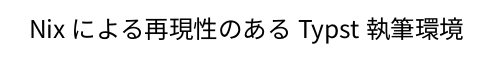
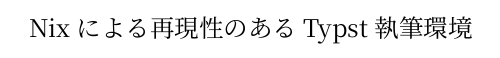
Before and after one commit to conao3-playground/nix-typst-noto, a Typst document (main.typ): part of the page, cut so that both start at the same text. Compiled offline with Typst 0.15.

Commit message:
use haranoaji

```diff
--- a/main.typ
+++ b/main.typ
@@ -1,3 +1,3 @@
-#set text(lang: "ja", font: "Noto Sans CJK JP")
+#set text(lang: "ja", font: "Harano Aji Mincho")
 
 Nixによる再現性のあるTypst執筆環境
```
Also changed, not shown: 1 other file.
